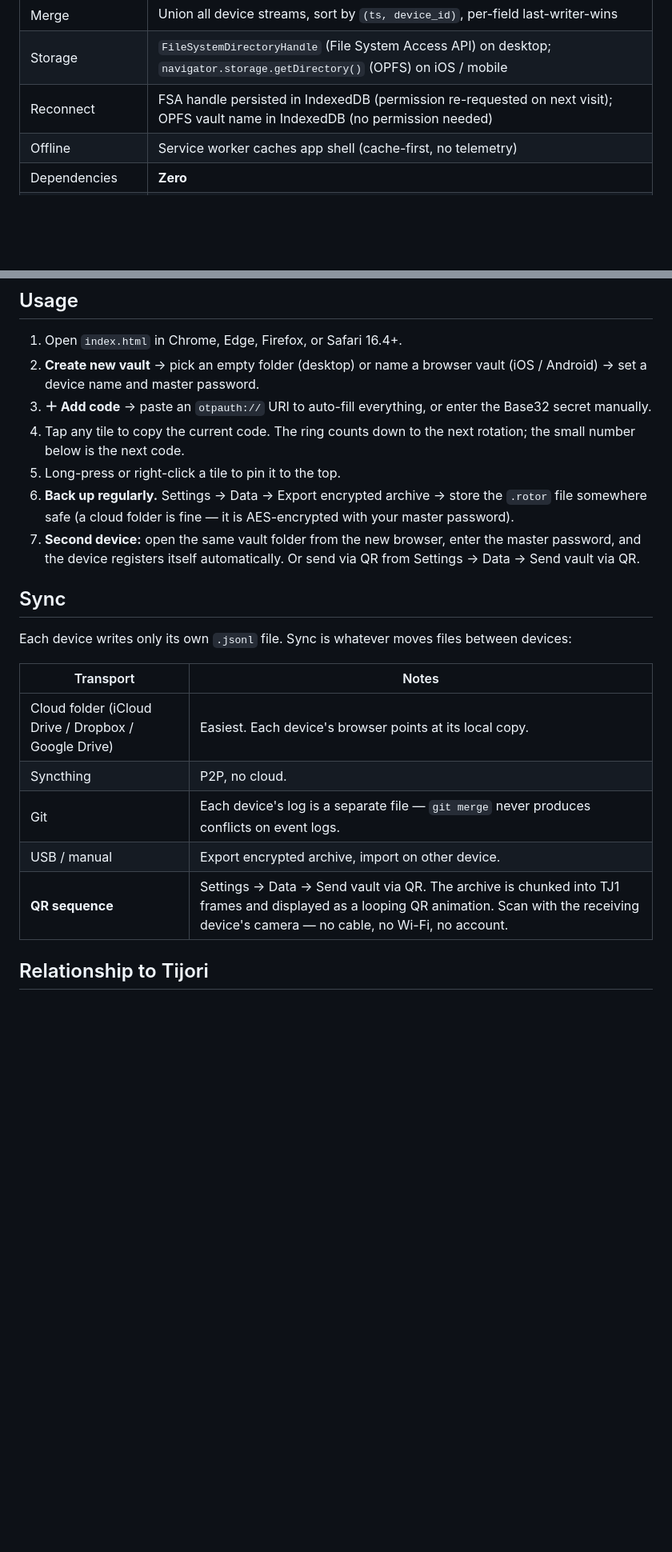
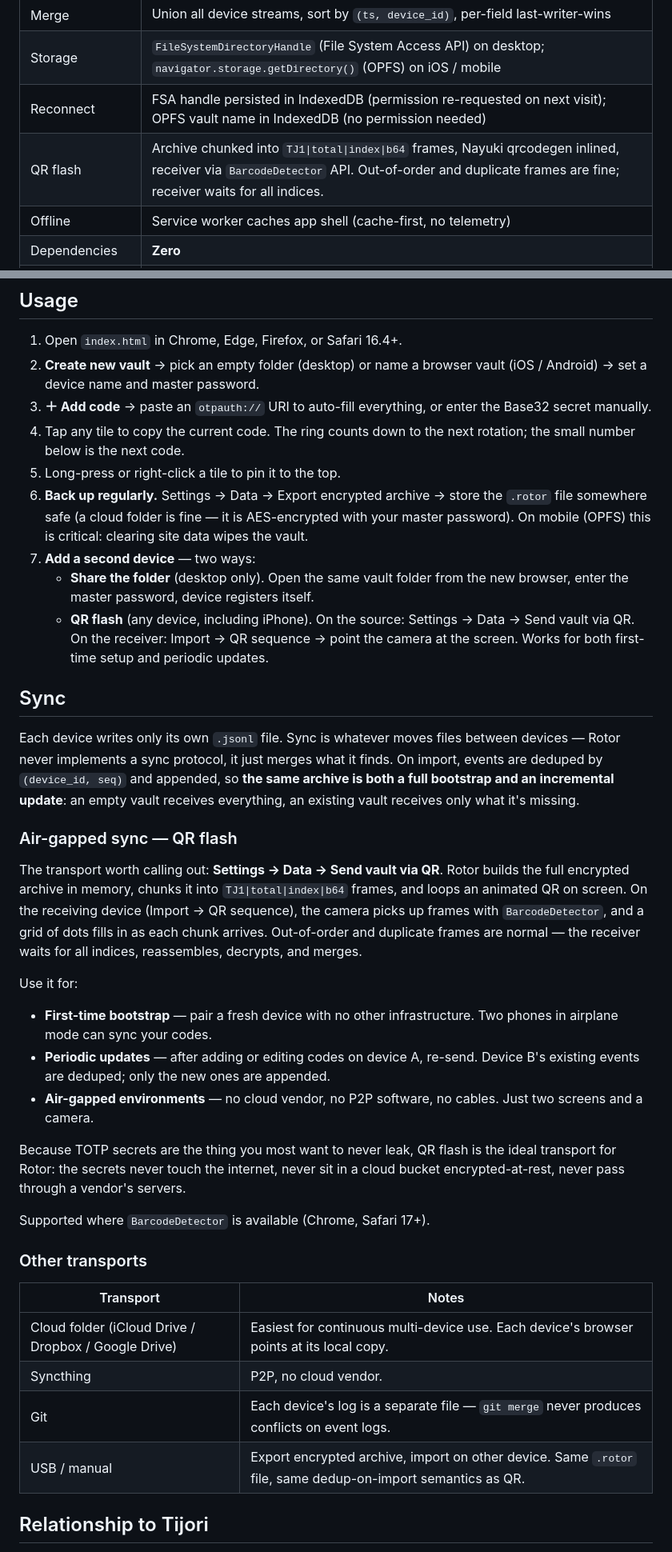
Before and after one commit to NakliTechie/rotor, a Markdown page: README.md, 2 parts joined by grey strips. Shown at 80% size. Drawn GitHub-style; blank space fills up the shorter version.

Commit message:
README: air-gapped QR flash as a headline feature; document full/update semantics
Same treatment as Tijori's README — QR flash is now called out separately
(not just a table row) with explicit bootstrap vs delta-update framing,
and a "why QR flash fits Rotor specifically" note (TOTP secrets are the
data you most want to never leak over cloud).

Co-Authored-By: Claude Sonnet 4.6 <noreply@anthropic.com>

```diff
--- a/README.md
+++ b/README.md
@@ -47,6 +48,7 @@ Rotor does one thing: rotating TOTP codes. No passwords, no cards, no notes, eve
 | Merge | Union all device streams, sort by `(ts, device_id)`, per-field last-writer-wins |
 | Storage | `FileSystemDirectoryHandle` (File System Access API) on desktop; `navigator.storage.getDirectory()` (OPFS) on iOS / mobile |
 | Reconnect | FSA handle persisted in IndexedDB (permission re-requested on next visit); OPFS vault name in IndexedDB (no permission needed) |
+| QR flash | Archive chunked into `TJ1\|total\|index\|b64` frames, Nayuki qrcodegen inlined, receiver via `BarcodeDetector` API. Out-of-order and duplicate frames are fine; receiver waits for all indices. |
 | Offline | Service worker caches app shell (cache-first, no telemetry) |
 | Dependencies | **Zero** |
 | Build step | **None** |
@@ -86,20 +88,37 @@ Details in [`BACKUP-FORMAT.md`](BACKUP-FORMAT.md).
 3. **＋ Add code** → paste an `otpauth://` URI to auto-fill everything, or enter the Base32 secret manually.
 4. Tap any tile to copy the current code. The ring counts down to the next rotation; the small number below is the next code.
 5. Long-press or right-click a tile to pin it to the top.
-6. **Back up regularly.** Settings → Data → Export encrypted archive → store the `.rotor` file somewhere safe (a cloud folder is fine — it is AES-encrypted with your master password).
-7. **Second device:** open the same vault folder from the new browser, enter the master password, and the device registers itself automatically. Or send via QR from Settings → Data → Send vault via QR.
+6. **Back up regularly.** Settings → Data → Export encrypted archive → store the `.rotor` file somewhere safe (a cloud folder is fine — it is AES-encrypted with your master password). On mobile (OPFS) this is critical: clearing site data wipes the vault.
+7. **Add a second device** — two ways:
+   - **Share the folder** (desktop only). Open the same vault folder from the new browser, enter the master password, device registers itself.
+   - **QR flash** (any device, including iPhone). On the source: Settings → Data → Send vault via QR. On the receiver: Import → QR sequence → point the camera at the screen. Works for both first-time setup and periodic updates.
 
 ## Sync
 
-Each device writes only its own `.jsonl` file. Sync is whatever moves files between devices:
+Each device writes only its own `.jsonl` file. Sync is whatever moves files between devices — Rotor never implements a sync protocol, it just merges what it finds. On import, events are deduped by `(device_id, seq)` and appended, so **the same archive is both a full bootstrap and an incremental update**: an empty vault receives everything, an existing vault receives only what it's missing.
+
+### Air-gapped sync — QR flash
+
+The transport worth calling out: **Settings → Data → Send vault via QR**. Rotor builds the full encrypted archive in memory, chunks it into `TJ1|total|index|b64` frames, and loops an animated QR on screen. On the receiving device (Import → QR sequence), the camera picks up frames with `BarcodeDetector`, and a grid of dots fills in as each chunk arrives. Out-of-order and duplicate frames are normal — the receiver waits for all indices, reassembles, decrypts, and merges.
+
+Use it for:
+
+- **First-time bootstrap** — pair a fresh device with no other infrastructure. Two phones in airplane mode can sync your codes.
+- **Periodic updates** — after adding or editing codes on device A, re-send. Device B's existing events are deduped; only the new ones are appended.
+- **Air-gapped environments** — no cloud vendor, no P2P software, no cables. Just two screens and a camera.
+
+Because TOTP secrets are the thing you most want to never leak, QR flash is the ideal transport for Rotor: the secrets never touch the internet, never sit in a cloud bucket encrypted-at-rest, never pass through a vendor's servers.
+
+Supported where `BarcodeDetector` is available (Chrome, Safari 17+).
+
+### Other transports
 
 | Transport | Notes |
 |---|---|
-| Cloud folder (iCloud Drive / Dropbox / Google Drive) | Easiest. Each device's browser points at its local copy. |
-| Syncthing | P2P, no cloud. |
+| Cloud folder (iCloud Drive / Dropbox / Google Drive) | Easiest for continuous multi-device use. Each device's browser points at its local copy. |
+| Syncthing | P2P, no cloud vendor. |
 | Git | Each device's log is a separate file — `git merge` never produces conflicts on event logs. |
-| USB / manual | Export encrypted archive, import on other device. |
-| **QR sequence** | Settings → Data → Send vault via QR. The archive is chunked into TJ1 frames and displayed as a looping QR animation. Scan with the receiving device's camera — no cable, no Wi-Fi, no account. |
+| USB / manual | Export encrypted archive, import on other device. Same `.rotor` file, same dedup-on-import semantics as QR. |
 
 ## Relationship to Tijori
 
```
Also changed, not shown: other parts of README.md (+4 -3 lines).
